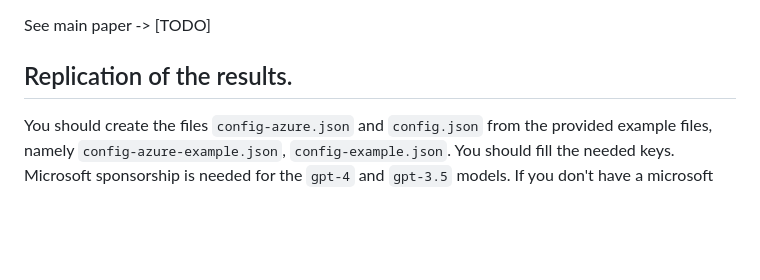
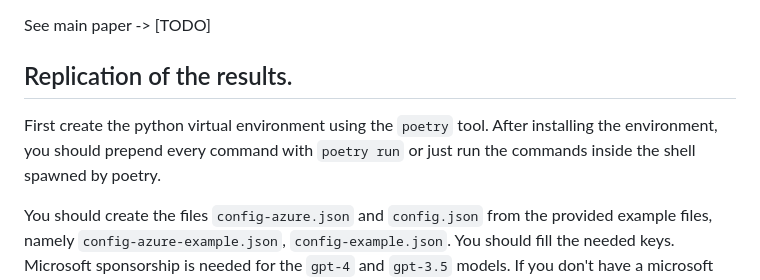
Before and after one commit to Flecart/complexity-tom-dwm, a Markdown page: README.md, the part around the change. Drawn GitHub-style; blank space fills up the shorter version.

```diff
--- a/README.md
+++ b/README.md
@@ -3,6 +3,9 @@
 See main paper -> [TODO]
 
 ## Replication of the results.
+
+First create the python virtual environment using the `poetry` tool.
+After installing the environment, you should prepend every command with `poetry run` or just run the commands inside the shell spawned by poetry.
 
 You should create the files `config-azure.json` and `config.json` from the provided example files, namely `config-azure-example.json`, `config-example.json`. You should fill the needed keys.
 Microsoft sponsorship is needed for the `gpt-4` and `gpt-3.5` models. If you don't have a microsoft sponsorship, you can adapt the code to work for standard openAI endpoints. It is possible that you need to make some modifications in the file located at `main/utils.py`.
```
